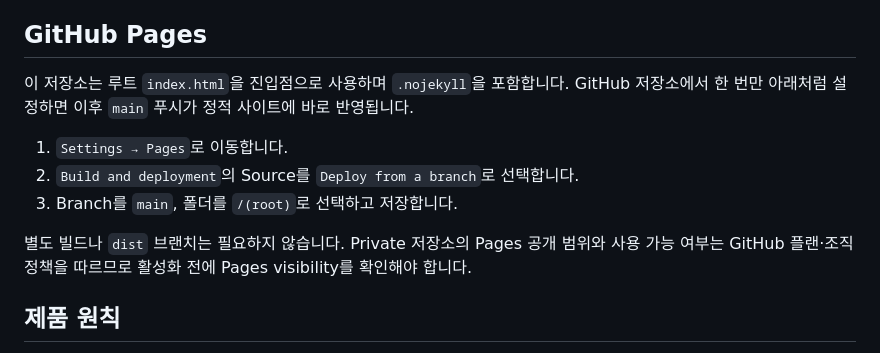
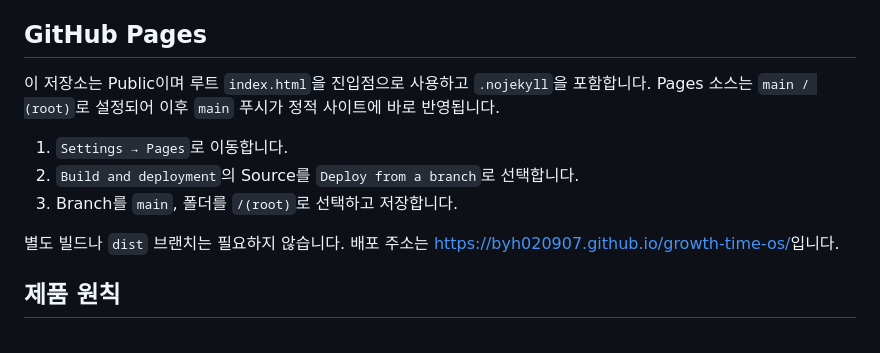
Before and after one commit to byh020907/growth-time-os, a Markdown page: README.md, the part around the change. GitHub-like rendering.

Commit message:
docs: record public Pages deployment

```diff
--- a/README.md
+++ b/README.md
@@ -84,13 +84,13 @@ npm test
 
 ## GitHub Pages
 
-이 저장소는 루트 `index.html`을 진입점으로 사용하며 `.nojekyll`을 포함합니다. GitHub 저장소에서 한 번만 아래처럼 설정하면 이후 `main` 푸시가 정적 사이트에 바로 반영됩니다.
+이 저장소는 Public이며 루트 `index.html`을 진입점으로 사용하고 `.nojekyll`을 포함합니다. Pages 소스는 `main / (root)`로 설정되어 이후 `main` 푸시가 정적 사이트에 바로 반영됩니다.
 
 1. `Settings → Pages`로 이동합니다.
 2. `Build and deployment`의 Source를 `Deploy from a branch`로 선택합니다.
 3. Branch를 `main`, 폴더를 `/(root)`로 선택하고 저장합니다.
 
-별도 빌드나 `dist` 브랜치는 필요하지 않습니다. Private 저장소의 Pages 공개 범위와 사용 가능 여부는 GitHub 플랜·조직 정책을 따르므로 활성화 전에 Pages visibility를 확인해야 합니다.
+별도 빌드나 `dist` 브랜치는 필요하지 않습니다. 배포 주소는 [https://byh020907.github.io/growth-time-os/](https://byh020907.github.io/growth-time-os/)입니다.
 
 ## 제품 원칙
 
```
